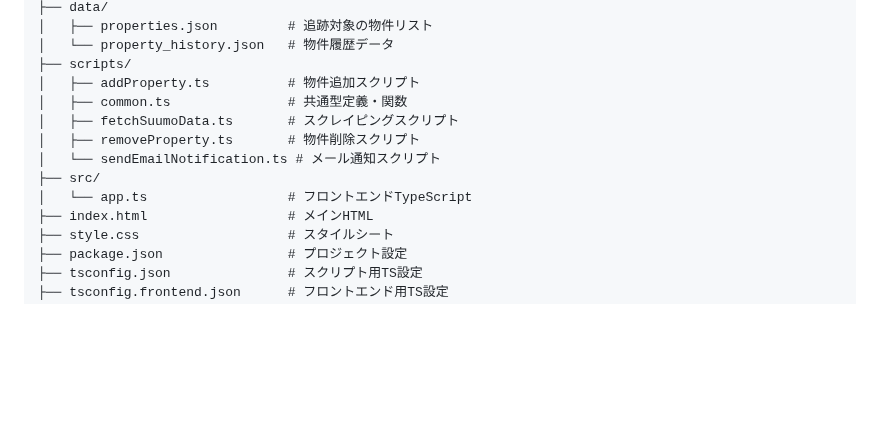
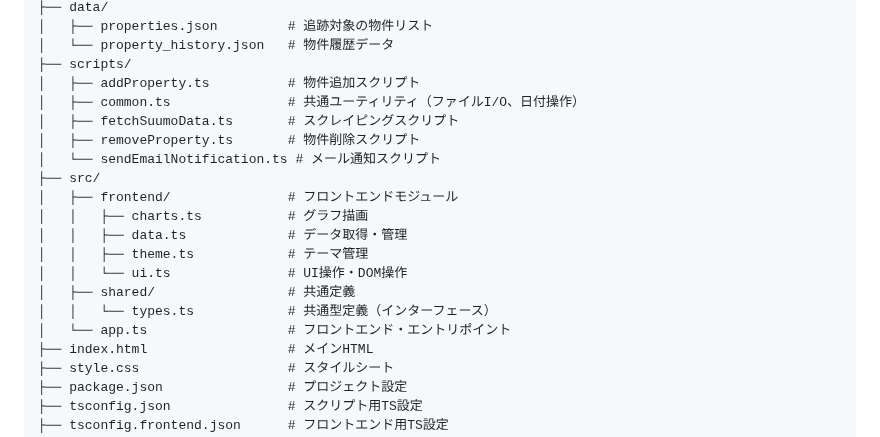
Before and after one commit to clay7614/property_info, a Markdown page: .github/agents/japanese.agent.md, the part around the change. Drawn GitHub-style; blank space fills up the shorter version.

Commit message:
update: japanese.agent.md のファイル構造を最新の状態に更新

```diff
--- a/.github/agents/japanese.agent.md
+++ b/.github/agents/japanese.agent.md
@@ -96,12 +96,19 @@ property_info/
 │   └── property_history.json   # 物件履歴データ
 ├── scripts/
 │   ├── addProperty.ts          # 物件追加スクリプト
-│   ├── common.ts               # 共通型定義・関数
+│   ├── common.ts               # 共通ユーティリティ（ファイルI/O、日付操作）
 │   ├── fetchSuumoData.ts       # スクレイピングスクリプト
 │   ├── removeProperty.ts       # 物件削除スクリプト
 │   └── sendEmailNotification.ts # メール通知スクリプト
 ├── src/
-│   └── app.ts                  # フロントエンドTypeScript
+│   ├── frontend/               # フロントエンドモジュール
+│   │   ├── charts.ts           # グラフ描画
+│   │   ├── data.ts             # データ取得・管理
+│   │   ├── theme.ts            # テーマ管理
+│   │   └── ui.ts               # UI操作・DOM操作
+│   ├── shared/                 # 共通定義
+│   │   └── types.ts            # 共通型定義（インターフェース）
+│   └── app.ts                  # フロントエンド・エントリポイント
 ├── index.html                  # メインHTML
 ├── style.css                   # スタイルシート
 ├── package.json                # プロジェクト設定
```
